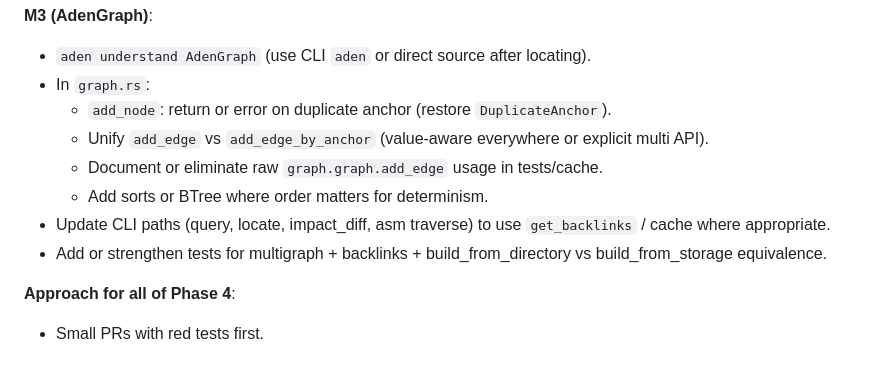
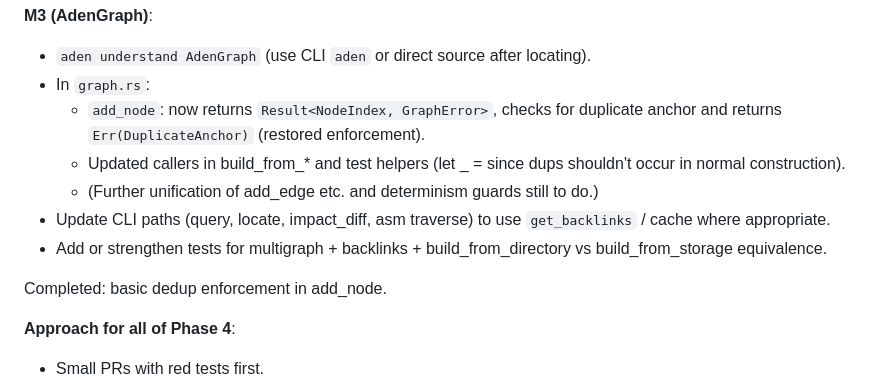
Before and after one commit to RioPlay/aden, a Markdown page: AUDIT_REMEDIATION_PLAN.md, the part around the change. GitHub-like rendering.

Commit message:
docs: update plan with M3 AdenGraph add_node dedup enforcement progress

```diff
--- a/AUDIT_REMEDIATION_PLAN.md
+++ b/AUDIT_REMEDIATION_PLAN.md
@@ -223,12 +223,13 @@ All findings have evidence in specific files/anchors from the subagent reports.
 **M3 (AdenGraph)**:
 - `aden understand AdenGraph` (use CLI `aden` or direct source after locating).
 - In `graph.rs`:
-  - `add_node`: return or error on duplicate anchor (restore `DuplicateAnchor`).
-  - Unify `add_edge` vs `add_edge_by_anchor` (value-aware everywhere or explicit multi API).
-  - Document or eliminate raw `graph.graph.add_edge` usage in tests/cache.
-  - Add sorts or BTree where order matters for determinism.
+  - `add_node`: now returns `Result<NodeIndex, GraphError>`, checks for duplicate anchor and returns `Err(DuplicateAnchor)` (restored enforcement).
+  - Updated callers in build_from_* and test helpers (let _ = since dups shouldn't occur in normal construction).
+  - (Further unification of add_edge etc. and determinism guards still to do.)
 - Update CLI paths (query, locate, impact_diff, asm traverse) to use `get_backlinks` / cache where appropriate.
 - Add or strengthen tests for multigraph + backlinks + build_from_directory vs build_from_storage equivalence.
+
+Completed: basic dedup enforcement in add_node.
 
 **Approach for all of Phase 4**:
 - Small PRs with red tests first.
```
